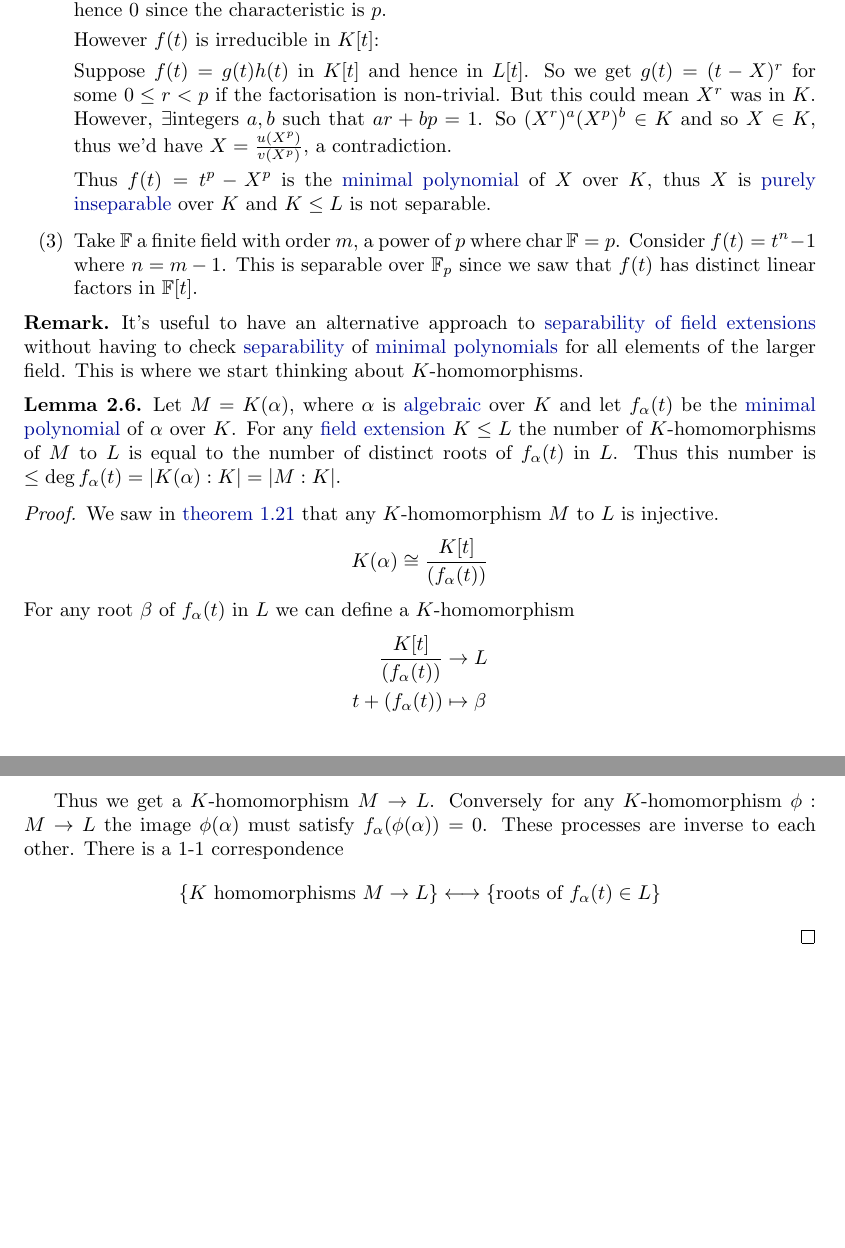
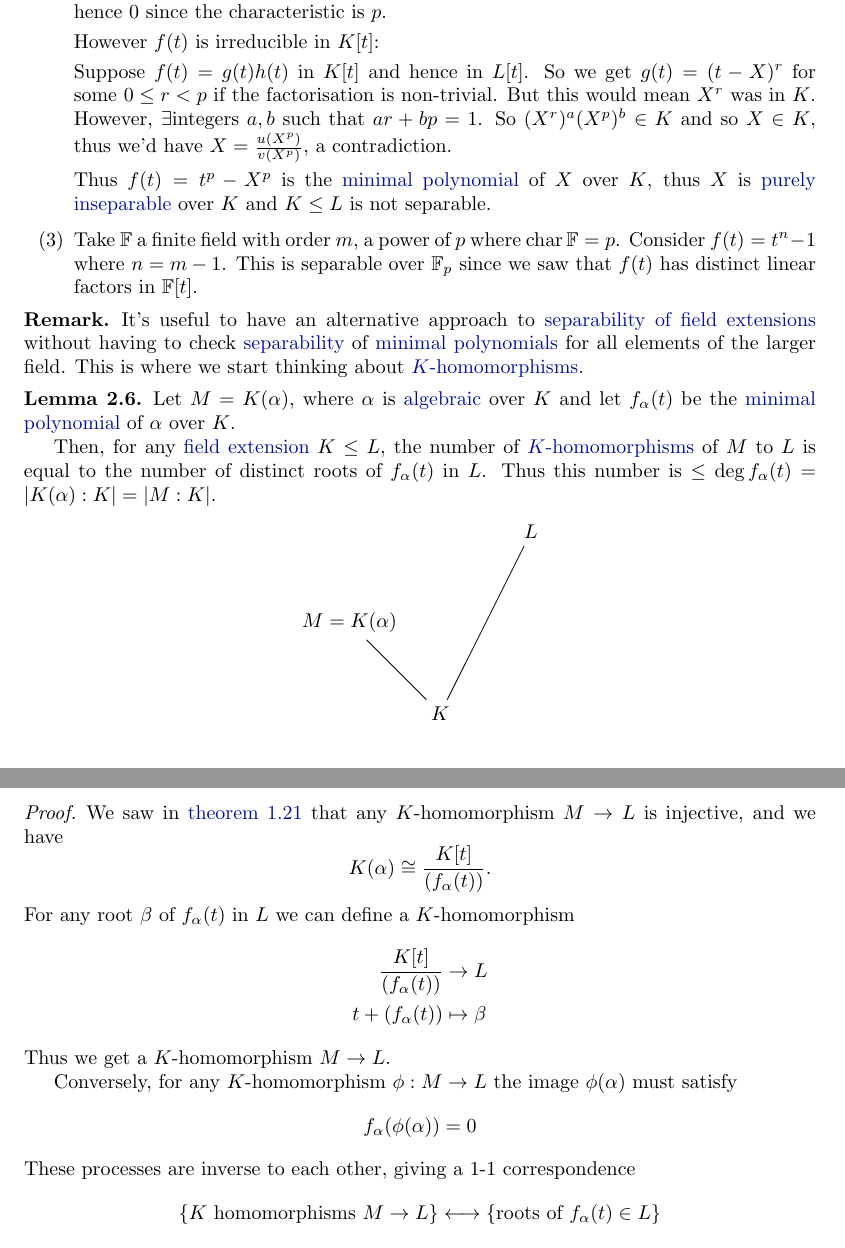
Before and after one commit to b-mehta/maths-notes, a LaTeX document (mich/galois_theory.tex): two parts of pages 15 and 16 of 16, joined at a grey line, cut so that both start at the same text. Compiled offline with pdfLaTeX.

Commit message:
Minor typo fixes

```diff
--- a/mich/galois_theory.tex
+++ b/mich/galois_theory.tex
@@ -17,6 +17,7 @@
 \DeclareMathOperator{\Root}{Root}
 \DeclareMathOperator{\chara}{char}
 \newtheorem{nexample}[nthm]{Example}
+\newtheorem{nremark}[nthm]{Remark}
 \newcommand{\F}{\mathbb{F}}
 % and here we go!
 
@@ -757,38 +757,52 @@ We can use this final construction to produce splitting fields in general.
             However $f(t)$ is irreducible in $K[t]$:
 
             Suppose $f(t) = g(t) h(t)$ in $K[t]$ and hence in $L[t]$. So we get $g(t) = (t-X)^r$ for some $0 \leq r < p$ if the factorisation is non-trivial.
-            But this could mean $X^r$ was in $K$. However, $\exists$integers $a, b$ such that $ar + bp = 1$.
+            But this would mean $X^r$ was in $K$. However, $\exists$integers $a, b$ such that $ar + bp = 1$.
             So $(X^r)^a (X^p)^b \in K$ and so $X \in K$, thus we'd have $X = \frac{u(X^p)}{v(X^p)}$, a contradiction.
 
             Thus $f(t) = t^p - X^p$ is the \hyperlink{def:minimalPoly}{minimal polynomial} of $X$ over $K$, thus $X$ is \hyperlink{def:separableExt}{purely inseparable} over $K$ and $K \leq L$ is not separable.
         \item Take $\F$ a finite field with order $m$, a power of $p$ where $\chara \F = p$. Consider $f(t) = t^n - 1$ where $n = m-1$. This is separable over $\F_p$ since we saw that $f(t)$ has distinct linear factors in $\F[t]$.
+    \end{enumerate}
 \end{eg}
 
 \begin{remark}
-    It's useful to have an alternative approach to \hyperlink{def:separableExt}{separability of field extensions} without having to check \hyperlink{def:separablePoly}{separability} of \hyperlink{def:minimalPoly}{minimal polynomials} for all elements of the larger field.
-    This is where we start thinking about $K$-homomorphisms.
+    It's useful to have an alternative approach to \hyperlink{def:separableExt}{separability of field extensions} without having to check \hyperlink{def:separablePoly}{separability}
+    of \hyperlink{def:minimalPoly}{minimal polynomials} for all elements of the larger field.
+    This is where we start thinking about \hyperlink{def:homo}{$K$-homomorphisms}.
 \end{remark}
 
 \begin{nlemma}\label{lem:2.6}
     Let $M = K(\alpha)$, where $\alpha$ is \hyperlink{def:algebraic}{algebraic} over $K$ and let $f_\alpha(t)$ be the \hyperlink{def:minimalPoly}{minimal polynomial} of $\alpha$ over $K$.
-    For any \hyperlink{def:fieldExt}{field extension} $K \leq L$ the number of $K$-homomorphisms of $M$ to $L$ is equal to the number of distinct roots of $f_\alpha(t)$ in $L$.
+
+    Then, for any \hyperlink{def:fieldExt}{field extension} $K \leq L$, the number of \hyperlink{def:homo}{$K$-homomorphisms} of $M$ to $L$ is equal to the number of distinct roots of $f_\alpha(t)$ in $L$.
     Thus this number is $\leq \deg f_\alpha(t) = \abs{K(\alpha):K} = \abs{M:K}$.
+
+    \begin{center}
+        \begin{tikzpicture}[scale=0.8]
+            \node (K) at ( 0,-2)    {$K$};
+            \node (L) at ( 2, 2)    {$L$};
+            \node (M) at (-2, 0)    {$M = K(\alpha)$};
+
+            \draw (M) -- (K) -- (L);
+        \end{tikzpicture}
+    \end{center}
 \end{nlemma}
 
 \begin{proof}
-    We saw in \cref{lem:1.21} that any $K$-homomorphism $M$ to $L$ is injective.
+    We saw in \cref{lem:1.21} that any $K$-homomorphism $M \to L$ is injective, and we have
     \begin{equation*}
-        K(\alpha) \cong \frac{K[t]}{(f_\alpha(t))}
+        K(\alpha) \cong \frac{K[t]}{(f_\alpha(t))}.
     \end{equation*}
     For any root $\beta$ of $f_\alpha(t)$ in $L$ we can define a $K$-homomorphism
     \begin{align*}
         \frac{K[t]}{(f_\alpha(t))} &\to L \\
         t + (f_\alpha(t)) &\mapsto \beta
     \end{align*}
+    Thus we get a $K$-homomorphism $M \to L$.
 
-    Thus we get a $K$-homomorphism $M \to L$.
-    Conversely for any $K$-homomorphism $\phi:M \to L$ the image $\phi(\alpha)$ must satisfy $f_\alpha(\phi(\alpha)) = 0$. These processes are inverse to each other.
-    There is a 1-1 correspondence
+    Conversely, for any $K$-homomorphism $\phi:M \to L$ the image $\phi(\alpha)$ must satisfy
+    \begin{equation*}f_\alpha(\phi(\alpha)) = 0\end{equation*}
+    These processes are inverse to each other, giving a 1-1 correspondence
     \begin{equation*}
         \{K \text{ homomorphisms } M \to L\} \longleftrightarrow \{\text{roots of } f_\alpha(t) \in L\}
     \end{equation*}
```
Also changed, not shown: mich/linear_analysis.tex (+5 -5 lines), mich/galois_theory.tex (7 more changed lines).
